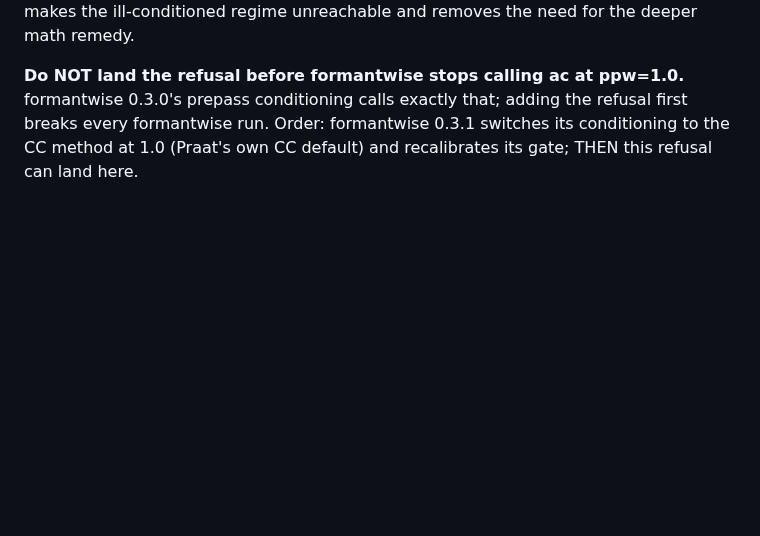
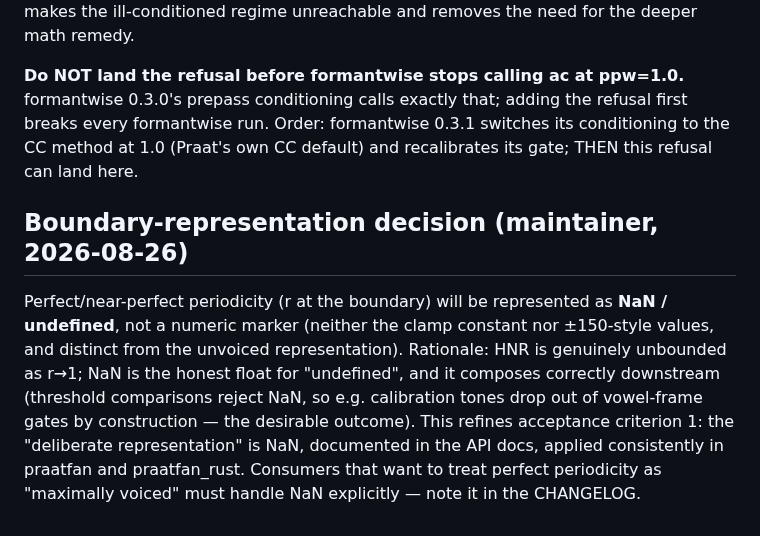
Before and after one commit to ucpresearch/praatfan-core-clean, a Markdown page: BUG-hnr-ac-saturation.md, the part around the change. Drawn GitHub-style; blank space fills up the shorter version.

Commit message:
Boundary decision: perfect periodicity becomes NaN/undefined, not a marker value

```diff
--- a/BUG-hnr-ac-saturation.md
+++ b/BUG-hnr-ac-saturation.md
@@ -105,3 +105,16 @@ formantwise 0.3.0's prepass conditioning calls exactly that; adding the
 refusal first breaks every formantwise run. Order: formantwise 0.3.1 switches
 its conditioning to the CC method at 1.0 (Praat's own CC default) and
 recalibrates its gate; THEN this refusal can land here.
+
+## Boundary-representation decision (maintainer, 2026-08-26)
+
+Perfect/near-perfect periodicity (r at the boundary) will be represented as
+**NaN / undefined**, not a numeric marker (neither the clamp constant nor
+±150-style values, and distinct from the unvoiced representation). Rationale:
+HNR is genuinely unbounded as r→1; NaN is the honest float for "undefined",
+and it composes correctly downstream (threshold comparisons reject NaN, so
+e.g. calibration tones drop out of vowel-frame gates by construction — the
+desirable outcome). This refines acceptance criterion 1: the "deliberate
+representation" is NaN, documented in the API docs, applied consistently in
+praatfan and praatfan_rust. Consumers that want to treat perfect periodicity
+as "maximally voiced" must handle NaN explicitly — note it in the CHANGELOG.
```
